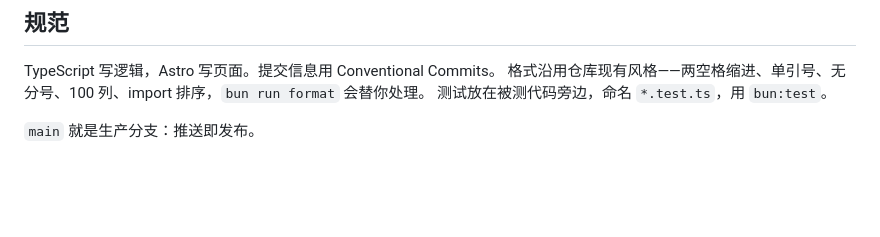
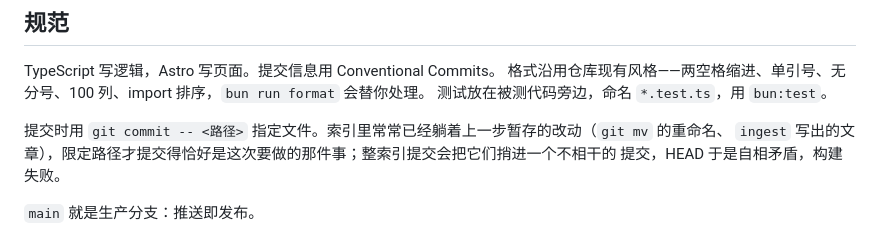
Before and after one commit to b00ml/b00ml.github.io, a Markdown page: AGENTS.md, the part around the change. Drawn GitHub-style; blank space fills up the shorter version.

Commit message:
docs: keep commits scoped to explicit paths
`git commit` records the whole index, and the index often already holds a
staged change left by the previous step: a `git mv`, an article written by
`ingest`. Committing the index folds that change into an unrelated commit, and
when the two halves disagree — an asset renamed while the article still points
at the old name — the build fails and the deploy is skipped.

Passing the paths keeps a commit equal to the work it claims to be.

```diff
--- a/AGENTS.md
+++ b/AGENTS.md
@@ -57,6 +57,10 @@ TypeScript 写逻辑，Astro 写页面。提交信息用 Conventional Commits。
 格式沿用仓库现有风格——两空格缩进、单引号、无分号、100 列、import 排序，`bun run format` 会替你处理。
 测试放在被测代码旁边，命名 `*.test.ts`，用 `bun:test`。
 
+提交时用 `git commit -- <路径>` 指定文件。索引里常常已经躺着上一步暂存的改动（`git mv` 的重命名、
+`ingest` 写出的文章），限定路径才提交得恰好是这次要做的那件事；整索引提交会把它们捎进一个不相干的
+提交，HEAD 于是自相矛盾，构建失败。
+
 `main` 就是生产分支：推送即发布。
 
 图片用相对路径，从文章所在目录算起——文章在 `src/content/notes/`、图片放 `src/assets/`，所以写
```
